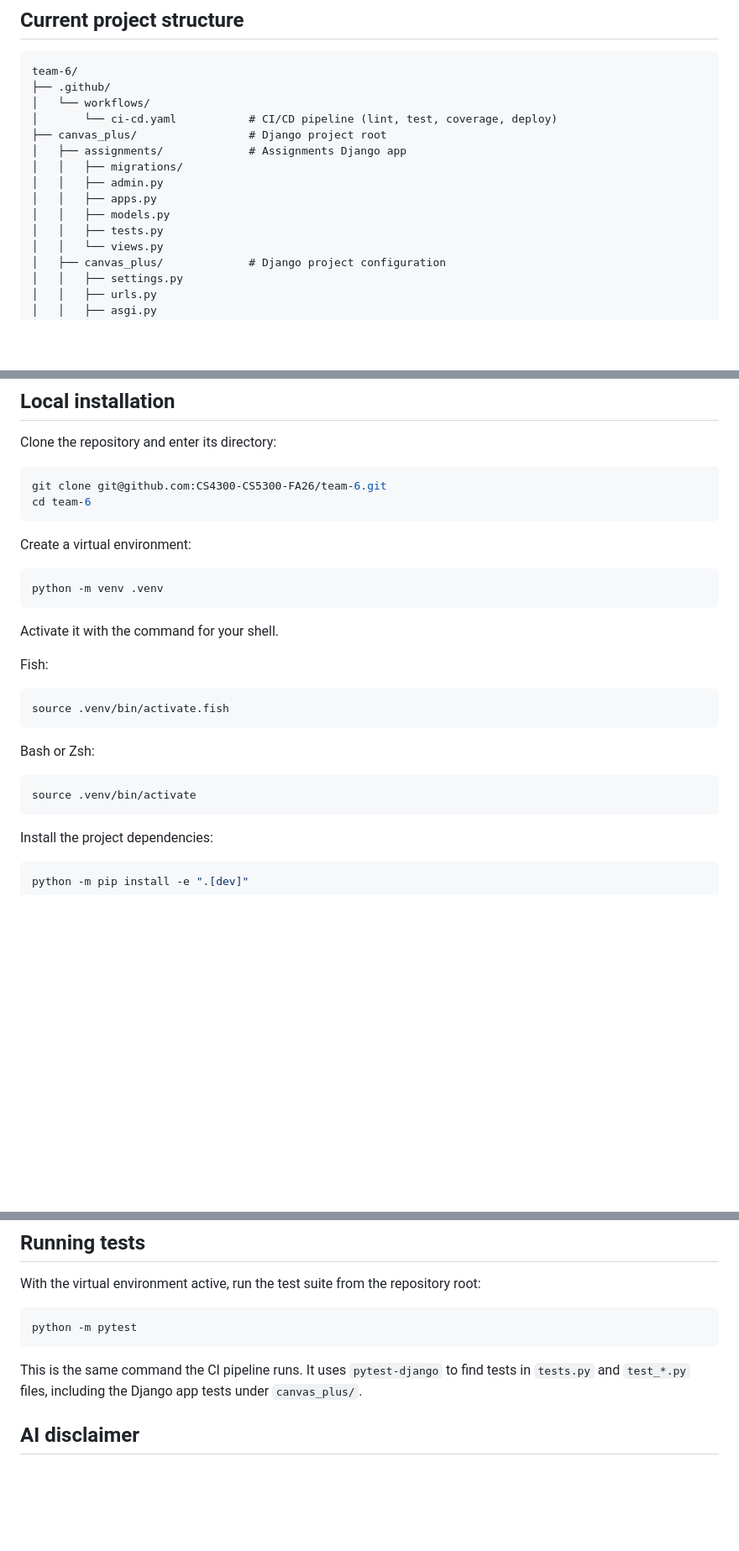
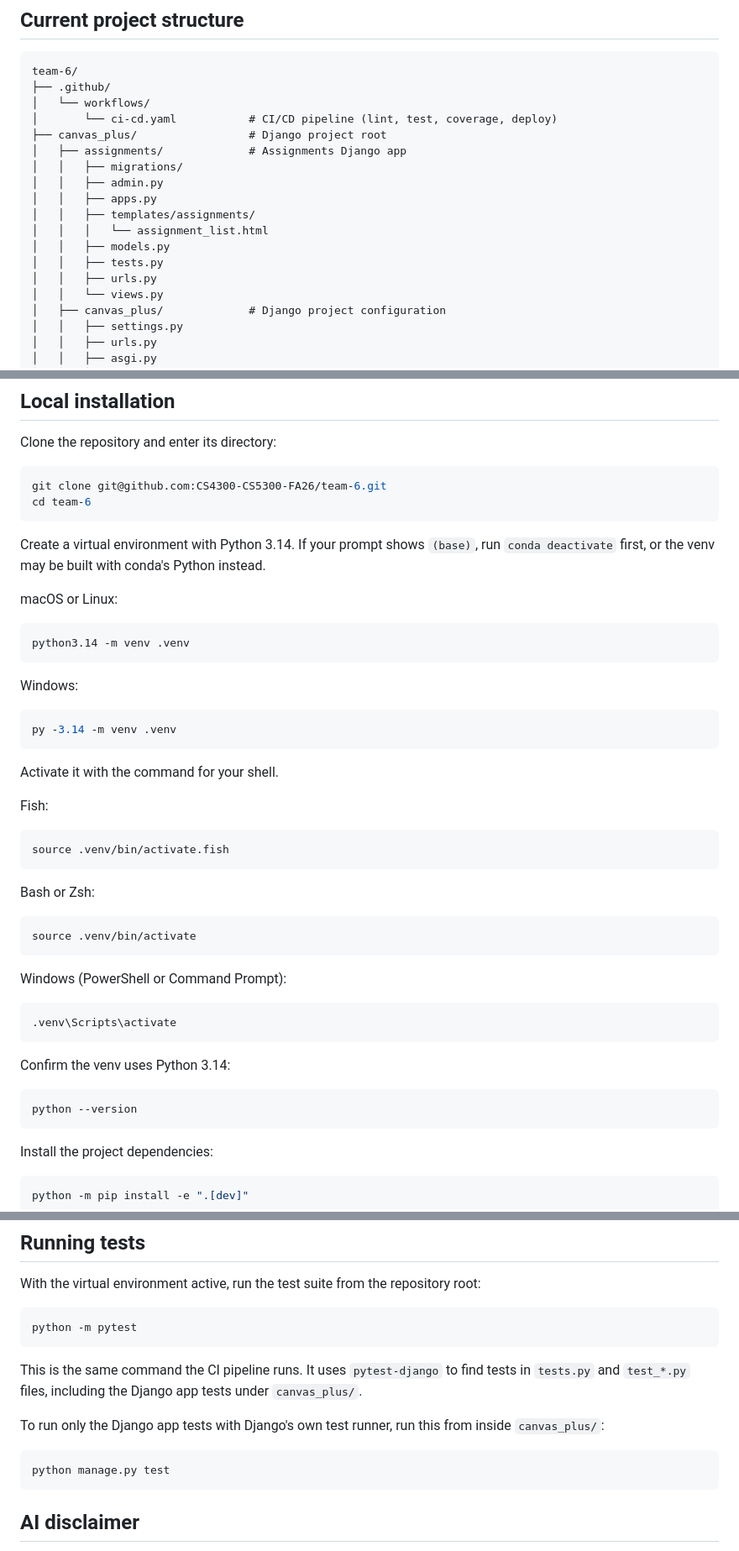
Before and after one commit to CS4300-CS5300-FA26/team-6, a Markdown page: README.md, 3 parts joined by grey strips. Shown at 84% size. Rendered like a GitHub page; blank space fills up the shorter version.

Commit message:
docs: fix README setup steps found in clean-clone check

````diff
--- a/README.md
+++ b/README.md
@@ -14,8 +14,11 @@ team-6/
 │   │   ├── migrations/
 │   │   ├── admin.py
 │   │   ├── apps.py
+│   │   ├── templates/assignments/
+│   │   │   └── assignment_list.html
 │   │   ├── models.py
 │   │   ├── tests.py
+│   │   ├── urls.py
 │   │   └── views.py
 │   ├── canvas_plus/             # Django project configuration
 │   │   ├── settings.py
@@ -50,10 +53,18 @@ git clone git@github.com:CS4300-CS5300-FA26/team-6.git
 cd team-6
 ```
 
-Create a virtual environment:
+Create a virtual environment with Python 3.14. If your prompt shows `(base)`, run `conda deactivate` first, or the venv may be built with conda's Python instead.
+
+macOS or Linux:
 
 ```console
-python -m venv .venv
+python3.14 -m venv .venv
+```
+
+Windows:
+
+```console
+py -3.14 -m venv .venv
 ```
 
 Activate it with the command for your shell.
@@ -68,6 +79,18 @@ Bash or Zsh:
 
 ```bash
 source .venv/bin/activate
+```
+
+Windows (PowerShell or Command Prompt):
+
+```console
+.venv\Scripts\activate
+```
+
+Confirm the venv uses Python 3.14:
+
+```console
+python --version
 ```
 
 Install the project dependencies:
@@ -104,6 +127,12 @@ python -m pytest
 
 This is the same command the CI pipeline runs. It uses `pytest-django` to find tests in `tests.py` and `test_*.py` files, including the Django app tests under `canvas_plus/`.
 
+To run only the Django app tests with Django's own test runner, run this from inside `canvas_plus/`:
+
+```console
+python manage.py test
+```
+
 ## AI disclaimer
 
 AI tools were used during the completion of this course project. The use of AI was encouraged by the professor, and the course provided guidance on appropriate applications of AI through the course book. The course book's AI guidance can be found here: [SWE Book](https://www.swebook.org/index.html).
````
Also changed, not shown: other parts of README.md (+4 -0 lines).
